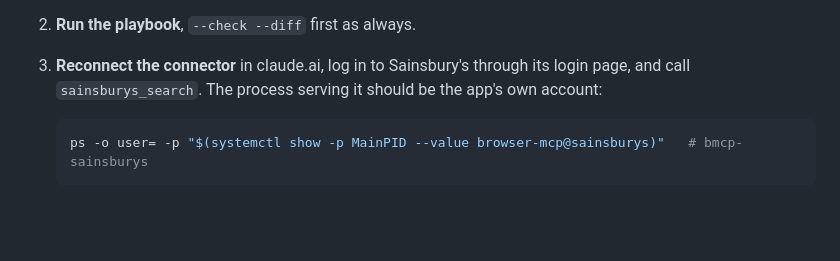
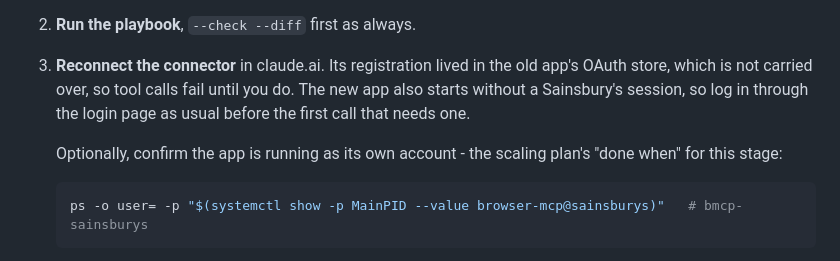
Before and after one commit to amc40/browser-interaction-mcp-poc, a Markdown page: fleet/README.md, the part around the change. GitHub-like rendering; blank space fills up the shorter version.

Commit message:
Say why the connector needs reconnecting, and make the check optional
Co-Authored-By: Claude Opus 5.5 <noreply@anthropic.com>
Claude-Session: https://claude.ai/code/session_0152h8debrRkrPuf6Un5sMt8

````diff
--- a/fleet/README.md
+++ b/fleet/README.md
@@ -160,9 +160,13 @@ left in place, and the run lists them for removing by hand.
 
 2. **Run the playbook**, `--check --diff` first as always.
 
-3. **Reconnect the connector** in claude.ai, log in to Sainsbury's through its
-   login page, and call `sainsburys_search`. The process serving it should be the
-   app's own account:
+3. **Reconnect the connector** in claude.ai. Its registration lived in the old
+   app's OAuth store, which is not carried over, so tool calls fail until you do.
+   The new app also starts without a Sainsbury's session, so log in through the
+   login page as usual before the first call that needs one.
+
+   Optionally, confirm the app is running as its own account - the scaling
+   plan's "done when" for this stage:
 
    ```sh
    ps -o user= -p "$(systemctl show -p MainPID --value browser-mcp@sainsburys)"   # bmcp-sainsburys
````
